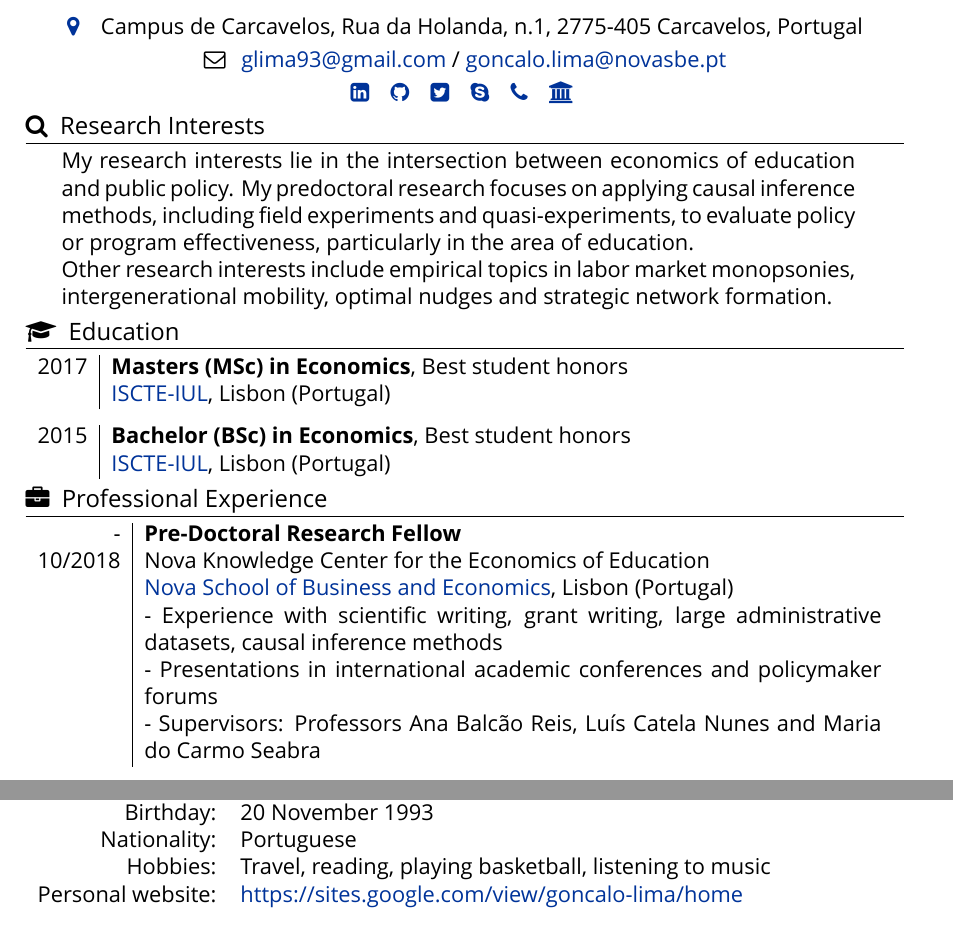
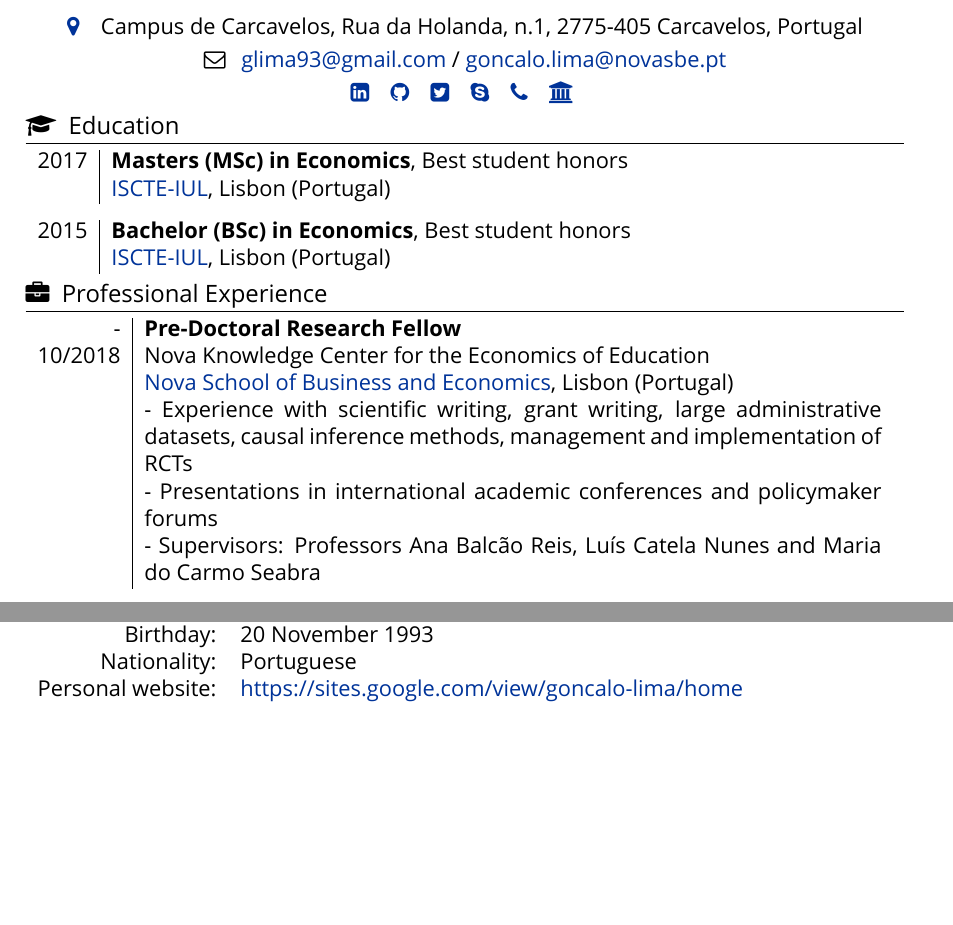
Before and after one commit to glima93/cv, a LaTeX CV (CV_English_Short.tex): two parts of pages 1 and 3 of 4 before the commit and two parts of pages 1 and 3 of 3 after it, joined at a grey line, cut so that both start at the same text, the shorter picture padded with empty space. Compiled offline with XeLaTeX; a missing font is replaced by an installed copy or a similar font.

Commit message:
Changing CV
Minor tweaks

```diff
--- a/CV_English_Short.tex
+++ b/CV_English_Short.tex
@@ -47,7 +47,7 @@
 %%  HEADER
 \usepackage{fancyhdr}
 \pagestyle{fancy}
-\rhead{}
+\rhead{MRes/PhD Economics, University of Warwick}
 \lhead{Curriculum Vitae - Gonçalo Lima}
 %END_FOLD
 
@@ -77,12 +77,12 @@
 %%\includegraphics[width=0.2\linewidth, center]{screenshot001}
 %%\photo[70pt][0pt]{screenshot001} % The first bracket is the picture height, the second is the thickness of the frame around the picture (0pt for no frame)
 
-\section[Research Interests]{\faSearch \hspace{3pt} Research Interests}
-
-\begin{tabular}{rp{14cm}}
-	& My research interests lie in the intersection between economics of education and public policy. My predoctoral research focuses on applying causal inference methods, including field experiments and quasi-experiments, to evaluate policy or program effectiveness, particularly in the area of education. \\
-	& Other research interests include empirical topics in labor market monopsonies, intergenerational mobility, optimal nudges and strategic network formation.
-\end{tabular}
+%\section[Research Interests]{\faSearch \hspace{3pt} Research Interests}
+%
+%\begin{tabular}{rp{14cm}}
+%	& My research interests lie in the intersection between economics of education and public policy. My predoctoral research focuses on applying causal inference methods, including field experiments and quasi-experiments, to evaluate policy or program effectiveness, particularly in the area of education. \\
+%	& Other research interests include empirical topics in labor market monopsonies, intergenerational mobility, optimal nudges and strategic network formation.
+%\end{tabular}
 
 %----------------------------------------------------------------------------------------
 %	EDUCATION
@@ -107,7 +107,7 @@
 \begin{tabular}{r|p{13cm}}
 	- & \textbf{Pre-Doctoral Research Fellow} \\
 	10/2018 & Nova Knowledge Center for the Economics of Education \\  & \href{https://www2.novasbe.unl.pt/en/}{Nova School of Business and Economics}, Lisbon (Portugal) \\
-		& - Experience with scientific writing, grant writing, large administrative datasets, causal inference methods \\
+		& - Experience with scientific writing, grant writing, large administrative datasets, causal inference methods, management and implementation of RCTs\\
 		& - Presentations in international academic conferences and policymaker forums \\
 		& - Supervisors: Professors Ana Balcão Reis, Luís Catela Nunes and Maria do Carmo Seabra \\
 
@@ -336,7 +336,6 @@
 	Full name: & Gonçalo da Silva Lima \\
 	Birthday: & 20 November 1993 \\
 	Nationality: & Portuguese	\\
-	Hobbies: & Travel, reading, playing basketball, listening to music \\
 	Personal website: & \href{https://sites.google.com/view/goncalo-lima/home}{https://sites.google.com/view/goncalo-lima/home} \\
 \end{tabular}
 
```
Also changed, not shown: CV_English_Short.pdf, CV_English_Short.tex (2 more changed lines), 4 other files.
